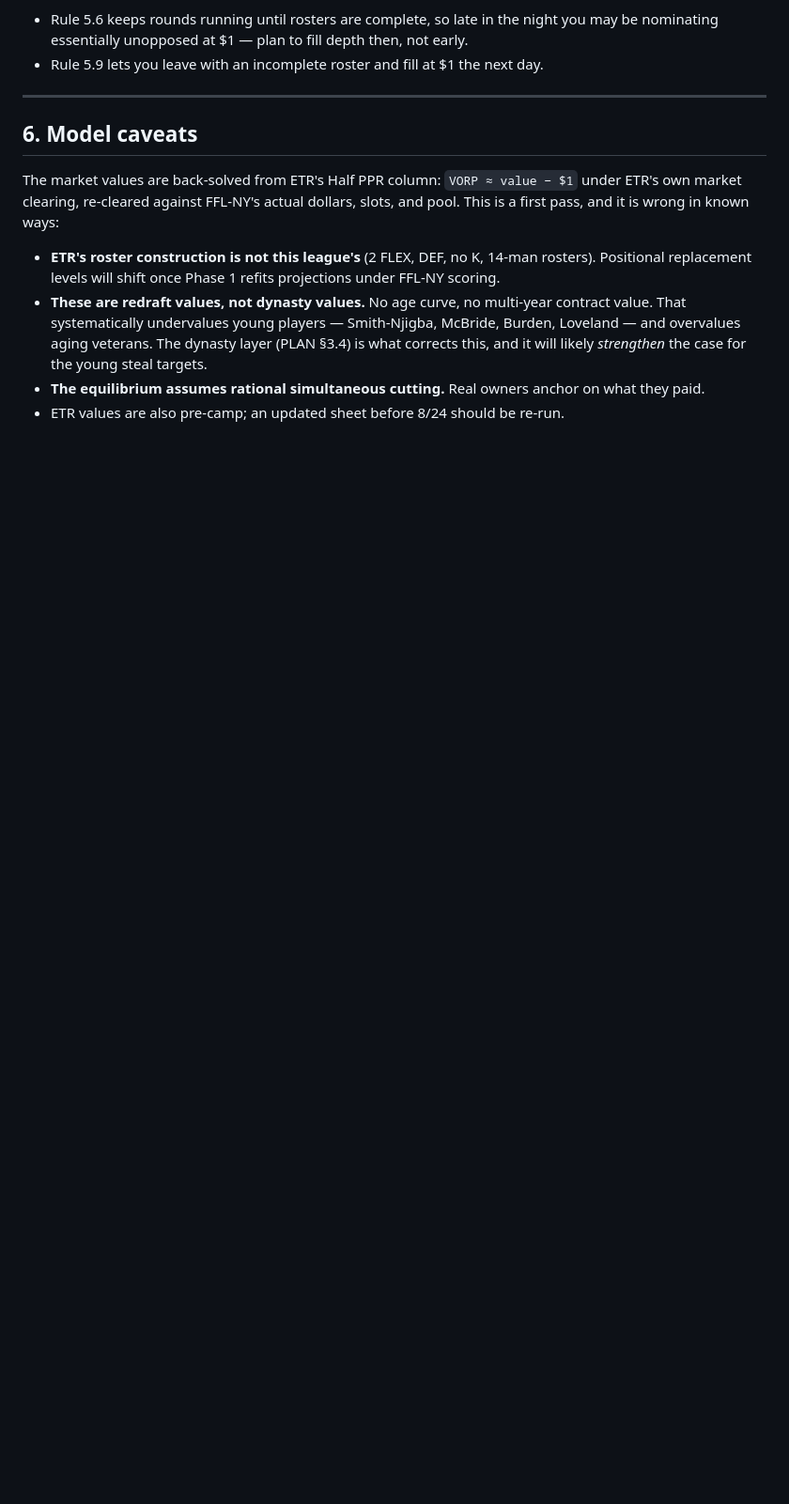
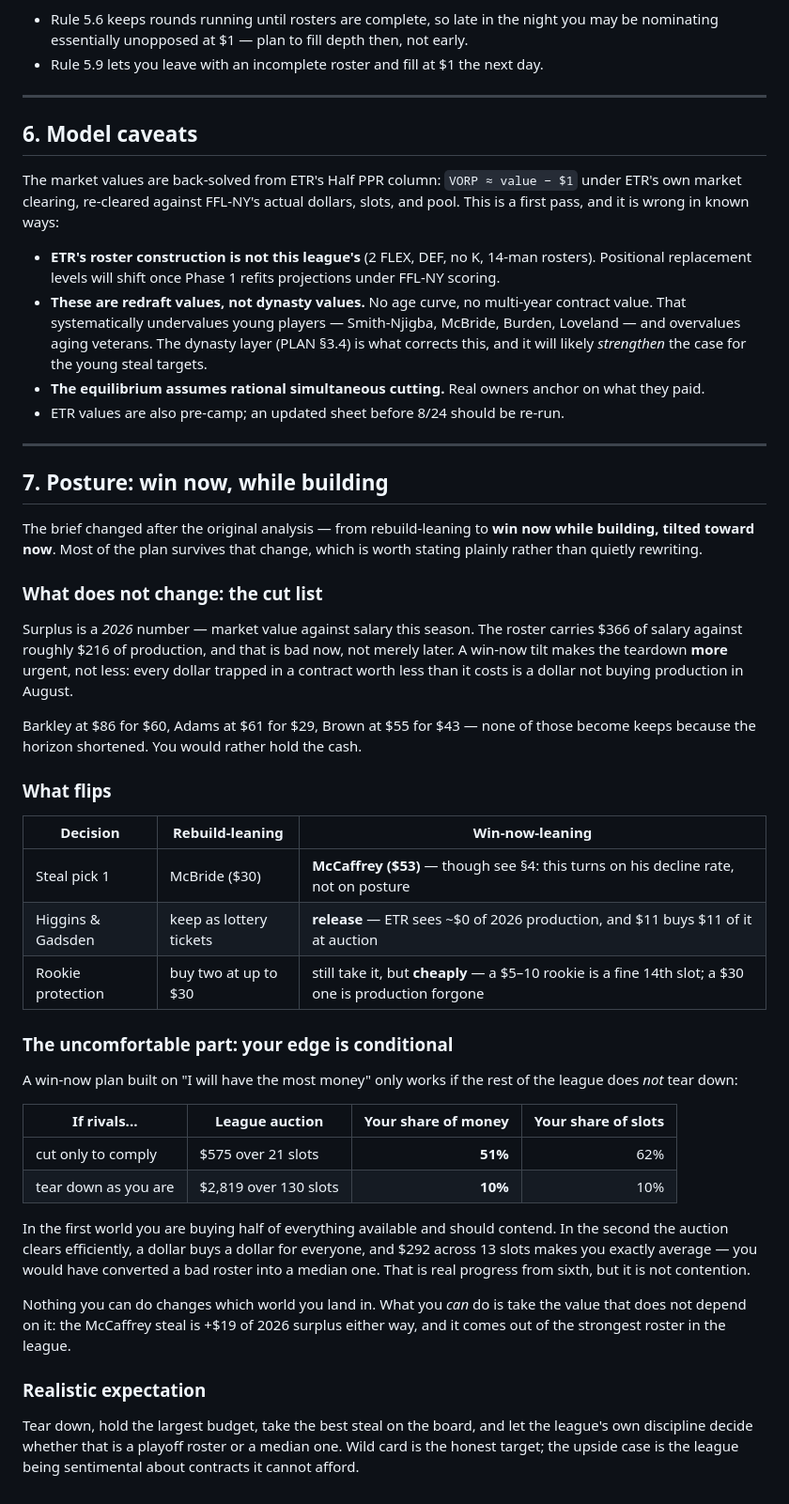
Before and after one commit to ajdavis53/Fantasy_Football, a Markdown page: docs/ffl-ny/2026-offseason-decisions.md, the part around one of its changes. Shown at 94% size. GitHub-like rendering; blank space fills up the shorter version.

Commit message:
Revise the offseason analysis for a win-now-while-building posture
The brief changed from rebuild-leaning to winning now while building, tilted
toward now. Recorded as a revision rather than a quiet rewrite, since most of
the plan survives the change and it is worth being explicit about which parts
do.

The cut list does not move. Surplus is a 2026 figure -- market against salary
this season -- and the roster carries $366 of salary for roughly $216 of
production. That is bad now, not merely later, so a shorter horizon makes the
teardown more urgent rather than less.

The steal recommendation does move, but not for the reason the posture change
suggests. Running McCaffrey through the multi-year model instead of reasoning
from his age shows he beats McBride at every weighting, including a rebuild
one, because his 2026 surplus is large enough to absorb decline. The decision
turns out to hinge on a single number -- roughly 25% annual decline is the
line where McBride takes over -- so it is a judgement about one player rather
than about strategy. The earlier McBride recommendation was reasoned
qualitatively and is corrected.

Also records what the plan cannot control. A win-now case resting on holding
the largest budget only works if rivals do not tear down too: they leave $575
across 21 slots and a 51% share, or $2,819 across 130 and a 10% share, which
is exactly average. Worth saying, because the difference between contending
and finishing median is mostly other owners' discipline rather than anything
in this analysis.

Co-Authored-By: Claude Opus 5 <noreply@anthropic.com>
Claude-Session: https://claude.ai/code/session_01CcnKUWUDhiY7v6YDSRox2c

```diff
--- a/docs/ffl-ny/2026-offseason-decisions.md
+++ b/docs/ffl-ny/2026-offseason-decisions.md
@@ -311,3 +314,58 @@ slots, and pool. This is a first pass, and it is wrong in known ways:
 - **The equilibrium assumes rational simultaneous cutting.** Real owners anchor
   on what they paid.
 - ETR values are also pre-camp; an updated sheet before 8/24 should be re-run.
+
+---
+
+## 7. Posture: win now, while building
+
+The brief changed after the original analysis — from rebuild-leaning to
+**win now while building, tilted toward now**. Most of the plan survives that
+change, which is worth stating plainly rather than quietly rewriting.
+
+### What does not change: the cut list
+
+Surplus is a *2026* number — market value against salary this season. The
+roster carries $366 of salary against roughly $216 of production, and that is
+bad now, not merely later. A win-now tilt makes the teardown **more** urgent,
+not less: every dollar trapped in a contract worth less than it costs is a
+dollar not buying production in August.
+
+Barkley at $86 for $60, Adams at $61 for $29, Brown at $55 for $43 — none of
+those become keeps because the horizon shortened. You would rather hold the
+cash.
+
+### What flips
+
+| Decision | Rebuild-leaning | Win-now-leaning |
+|---|---|---|
+| Steal pick 1 | McBride ($30) | **McCaffrey ($53)** — though see §4: this turns on his decline rate, not on posture |
+| Higgins & Gadsden | keep as lottery tickets | **release** — ETR sees ~$0 of 2026 production, and $11 buys $11 of it at auction |
+| Rookie protection | buy two at up to $30 | still take it, but **cheaply** — a $5–10 rookie is a fine 14th slot; a $30 one is production forgone |
+
+### The uncomfortable part: your edge is conditional
+
+A win-now plan built on "I will have the most money" only works if the rest of
+the league does *not* tear down:
+
+| If rivals... | League auction | Your share of money | Your share of slots |
+|---|---|---:|---:|
+| cut only to comply | $575 over 21 slots | **51%** | 62% |
+| tear down as you are | $2,819 over 130 slots | **10%** | 10% |
+
+In the first world you are buying half of everything available and should
+contend. In the second the auction clears efficiently, a dollar buys a dollar
+for everyone, and $292 across 13 slots makes you exactly average — you would
+have converted a bad roster into a median one. That is real progress from
+sixth, but it is not contention.
+
+Nothing you can do changes which world you land in. What you *can* do is take
+the value that does not depend on it: the McCaffrey steal is +$19 of 2026
+surplus either way, and it comes out of the strongest roster in the league.
+
+### Realistic expectation
+
+Tear down, hold the largest budget, take the best steal on the board, and let
+the league's own discipline decide whether that is a playoff roster or a
+median one. Wild card is the honest target; the upside case is the league
+being sentimental about contracts it cannot afford.
```
Also changed, not shown: other parts of docs/ffl-ny/2026-offseason-decisions.md (+5 -2 lines).
